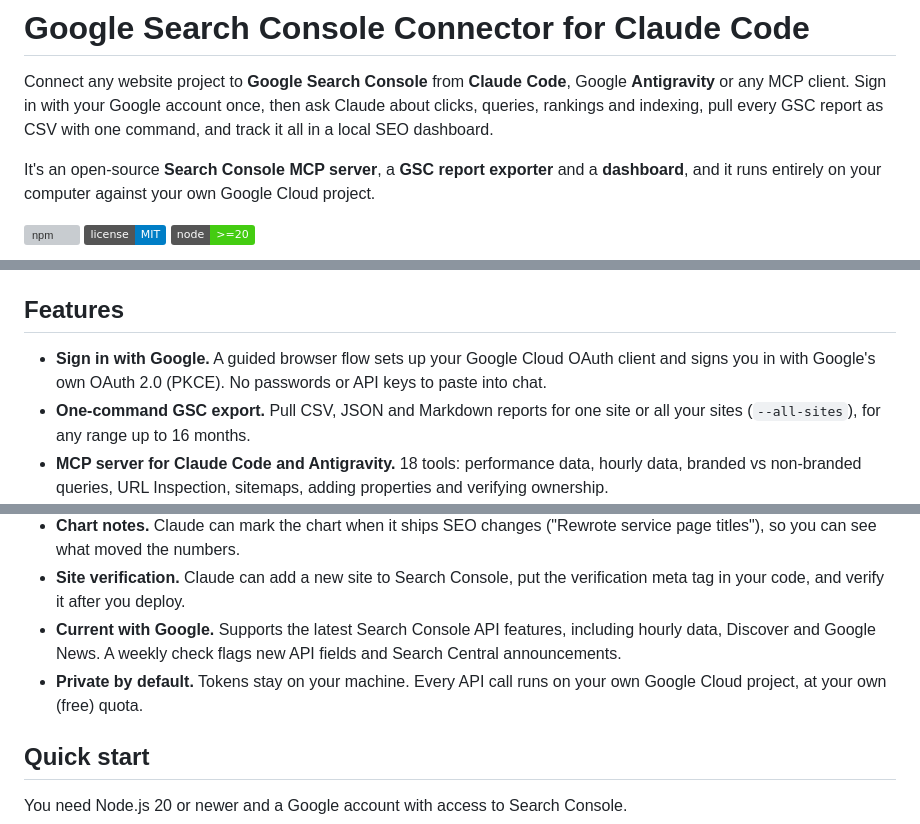
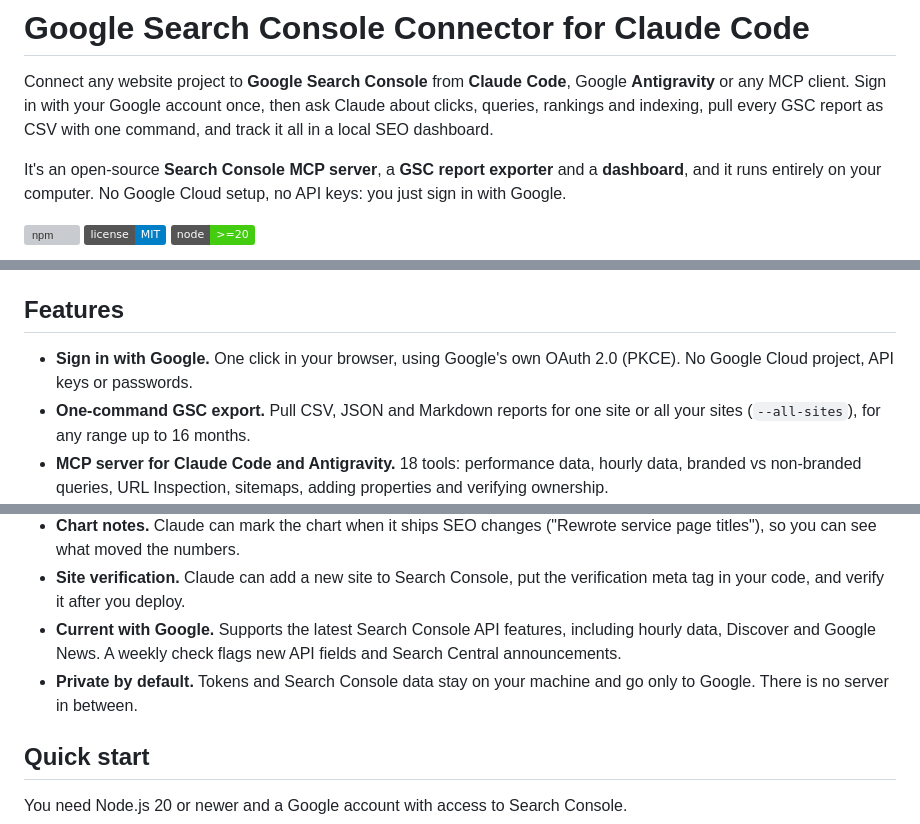
Before and after one commit to malaysherasia-ai/google-search-console-connector-for-claude-code, a Markdown page: README.md, 3 parts joined by grey strips. Rendered like a GitHub page; badges without logos; grey boxes are pictures that could not be loaded.

```diff
--- a/README.md
+++ b/README.md
@@ -2,7 +2,7 @@
 
 Connect any website project to **Google Search Console** from **Claude Code**, Google **Antigravity** or any MCP client. Sign in with your Google account once, then ask Claude about clicks, queries, rankings and indexing, pull every GSC report as CSV with one command, and track it all in a local SEO dashboard.
 
-It's an open-source **Search Console MCP server**, a **GSC report exporter** and a **dashboard**, and it runs entirely on your computer against your own Google Cloud project.
+It's an open-source **Search Console MCP server**, a **GSC report exporter** and a **dashboard**, and it runs entirely on your computer. No Google Cloud setup, no API keys: you just sign in with Google.
 
 [![npm](https://img.shields.io/npm/v/google-search-console-connector)](https://www.npmjs.com/package/google-search-console-connector)
 [![License: MIT](https://img.shields.io/badge/license-MIT-blue.svg)](LICENSE)
@@ -28,7 +28,7 @@ That one command downloads the same reports as Search Console's Export button (D
 
 ## Features
 
-- **Sign in with Google.** A guided browser flow sets up your Google Cloud OAuth client and signs you in with Google's own OAuth 2.0 (PKCE). No passwords or API keys to paste into chat.
+- **Sign in with Google.** One click in your browser, using Google's own OAuth 2.0 (PKCE). No Google Cloud project, API keys or passwords.
 - **One-command GSC export.** Pull CSV, JSON and Markdown reports for one site or all your sites (`--all-sites`), for any range up to 16 months.
 - **MCP server for Claude Code and Antigravity.** 18 tools: performance data, hourly data, branded vs non-branded queries, URL Inspection, sitemaps, adding properties and verifying ownership.
 - **Local SEO dashboard.** KPIs against the previous period, a trend chart (hourly, daily, weekly, monthly), queries, pages, countries, devices, sitemaps and URL Inspection. Light and dark themes.
@@ -37,7 +37,7 @@ That one command downloads the same reports as Search Console's Export button (D
 - **Chart notes.** Claude can mark the chart when it ships SEO changes ("Rewrote service page titles"), so you can see what moved the numbers.
 - **Site verification.** Claude can add a new site to Search Console, put the verification meta tag in your code, and verify it after you deploy.
 - **Current with Google.** Supports the latest Search Console API features, including hourly data, Discover and Google News. A weekly check flags new API fields and Search Central announcements.
-- **Private by default.** Tokens stay on your machine. Every API call runs on your own Google Cloud project, at your own (free) quota.
+- **Private by default.** Tokens and Search Console data stay on your machine and go only to Google. There is no server in between.
 
 ## Quick start
 
```
Also changed, not shown: other parts of README.md (+17 -12 lines), .planning/PROJECT.md (+3 -3 lines), .planning/REQUIREMENTS.md (+2 -1 lines), docs/google-verification.md (added, +55 -0 lines), docs/privacy-policy.md (added, +53 -0 lines), docs/logo-120.png (added), 13 other files.
